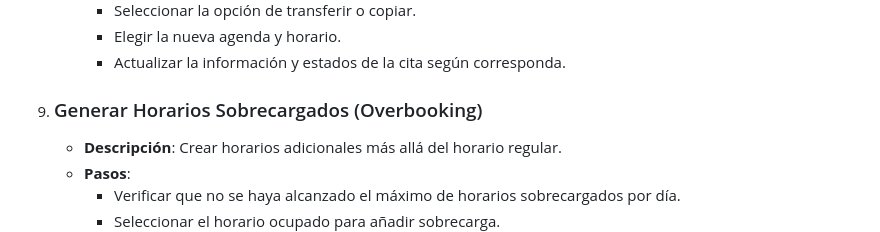
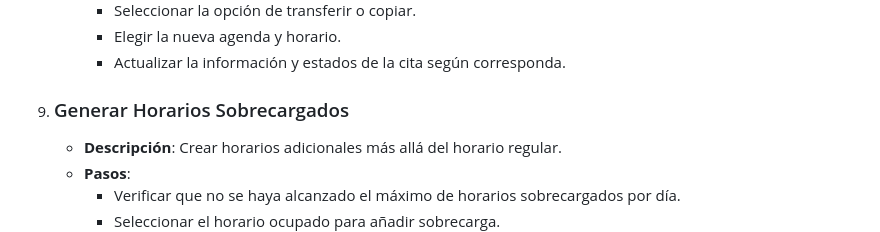
Before and after one commit to adamulp/lab2-integrador-jofre-rigg, a Markdown page: casos_de_uso/secretaria.md, the part around the change. GitHub-like rendering.

```diff
--- a/casos_de_uso/secretaria.md
+++ b/casos_de_uso/secretaria.md
@@ -59,7 +59,7 @@
      - Elegir la nueva agenda y horario.
      - Actualizar la información y estados de la cita según corresponda.
 
-9. ### Generar Horarios Sobrecargados (Overbooking)
+9. ### Generar Horarios Sobrecargados
    - **Descripción**: Crear horarios adicionales más allá del horario regular.
    - **Pasos**:
      - Verificar que no se haya alcanzado el máximo de horarios sobrecargados por día.
```
